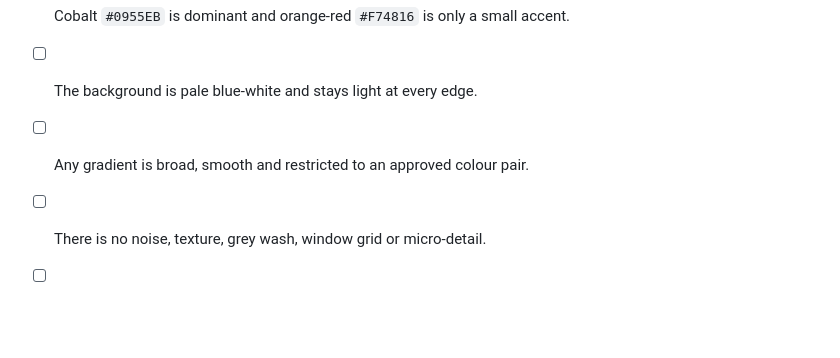
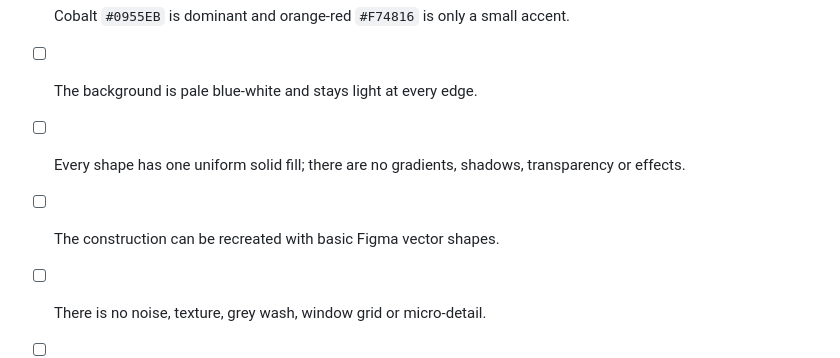
Before and after one commit to nickleechn/design-skills, a Markdown page: gio-illustration.md, the part around one of its changes. GitHub-like rendering; blank space fills up the shorter version.

```diff
--- a/gio-illustration.md
+++ b/gio-illustration.md
@@ -181,6 +197,7 @@ noise, grain, speckling, paper texture, sandpaper effect, clutter, text, logo, w
 - [ ] The entire subject is visible with generous padding.
 - [ ] Cobalt `#0955EB` is dominant and orange-red `#F74816` is only a small accent.
 - [ ] The background is pale blue-white and stays light at every edge.
-- [ ] Any gradient is broad, smooth and restricted to an approved colour pair.
+- [ ] Every shape has one uniform solid fill; there are no gradients, shadows, transparency or effects.
+- [ ] The construction can be recreated with basic Figma vector shapes.
 - [ ] There is no noise, texture, grey wash, window grid or micro-detail.
 - [ ] There is no accidental text, logo, watermark or reused object.
```
Also changed, not shown: other parts of gio-illustration.md (+29 -13 lines), gio-illustrations/assets/gio-canberra-telstra-tower.png (added), 1 other file.
